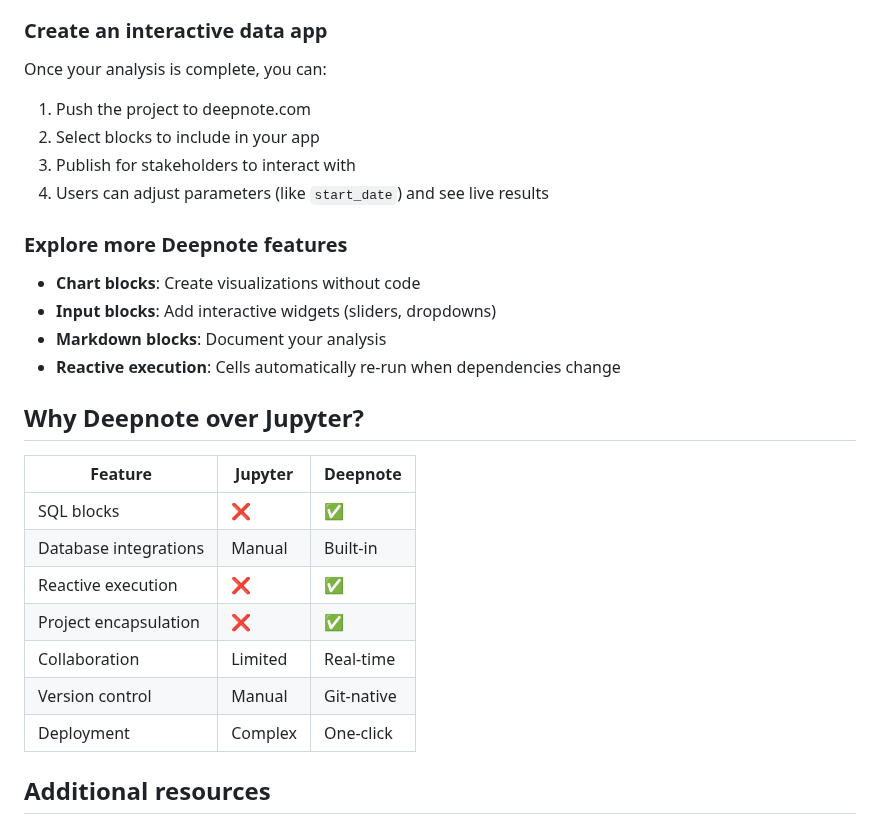
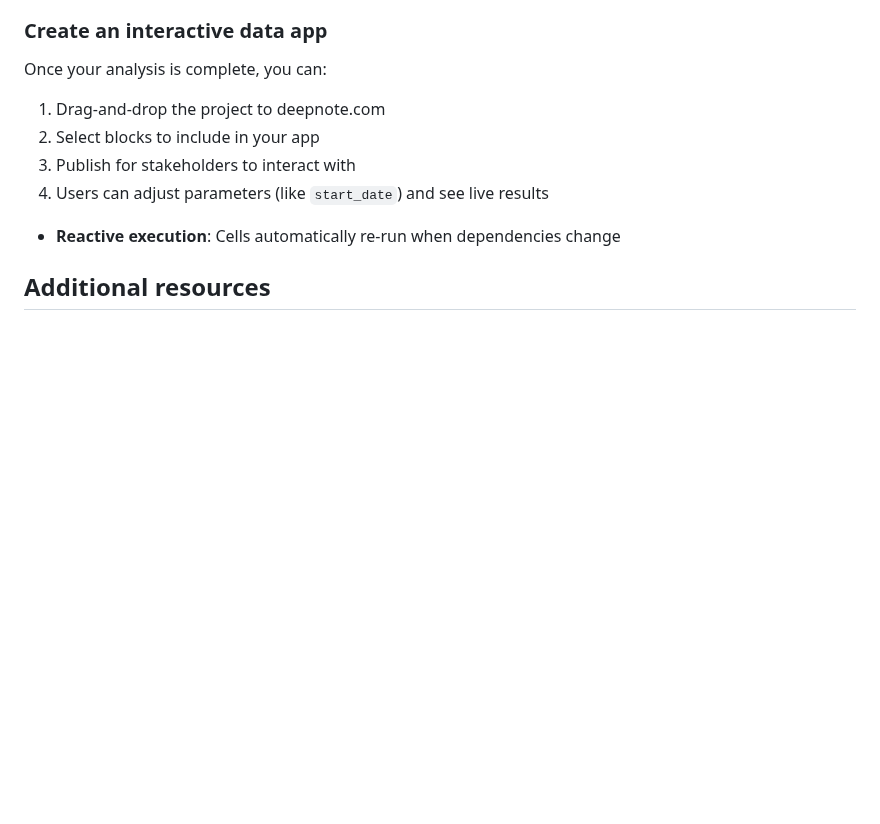
Before and after one commit to deepnote/deepnote, a Markdown page: examples/Getting started with Deepnote in VS Code/README.md, the part around one of its changes. Rendered like a GitHub page; blank space fills up the shorter version.

```diff
--- a/examples/Getting started with Deepnote in VS Code/README.md
+++ b/examples/Getting started with Deepnote in VS Code/README.md
@@ -346,29 +291,12 @@ This shows the YAML structure with syntax highlighting, including project metada
 
 Once your analysis is complete, you can:
 
-1. Push the project to deepnote.com
+1. Drag-and-drop the project to deepnote.com
 2. Select blocks to include in your app
 3. Publish for stakeholders to interact with
 4. Users can adjust parameters (like `start_date`) and see live results
 
-### Explore more Deepnote features
-
-- **Chart blocks**: Create visualizations without code
-- **Input blocks**: Add interactive widgets (sliders, dropdowns)
-- **Markdown blocks**: Document your analysis
 - **Reactive execution**: Cells automatically re-run when dependencies change
-
-## Why Deepnote over Jupyter?
-
-| Feature               | Jupyter | Deepnote   |
-| --------------------- | ------- | ---------- |
-| SQL blocks            | ❌      | ✅         |
-| Database integrations | Manual  | Built-in   |
-| Reactive execution    | ❌      | ✅         |
-| Project encapsulation | ❌      | ✅         |
-| Collaboration         | Limited | Real-time  |
-| Version control       | Manual  | Git-native |
-| Deployment            | Complex | One-click  |
 
 ## Additional resources
 
```
Also changed, not shown: other parts of examples/Getting started with Deepnote in VS Code/README.md (+0 -55 lines).
